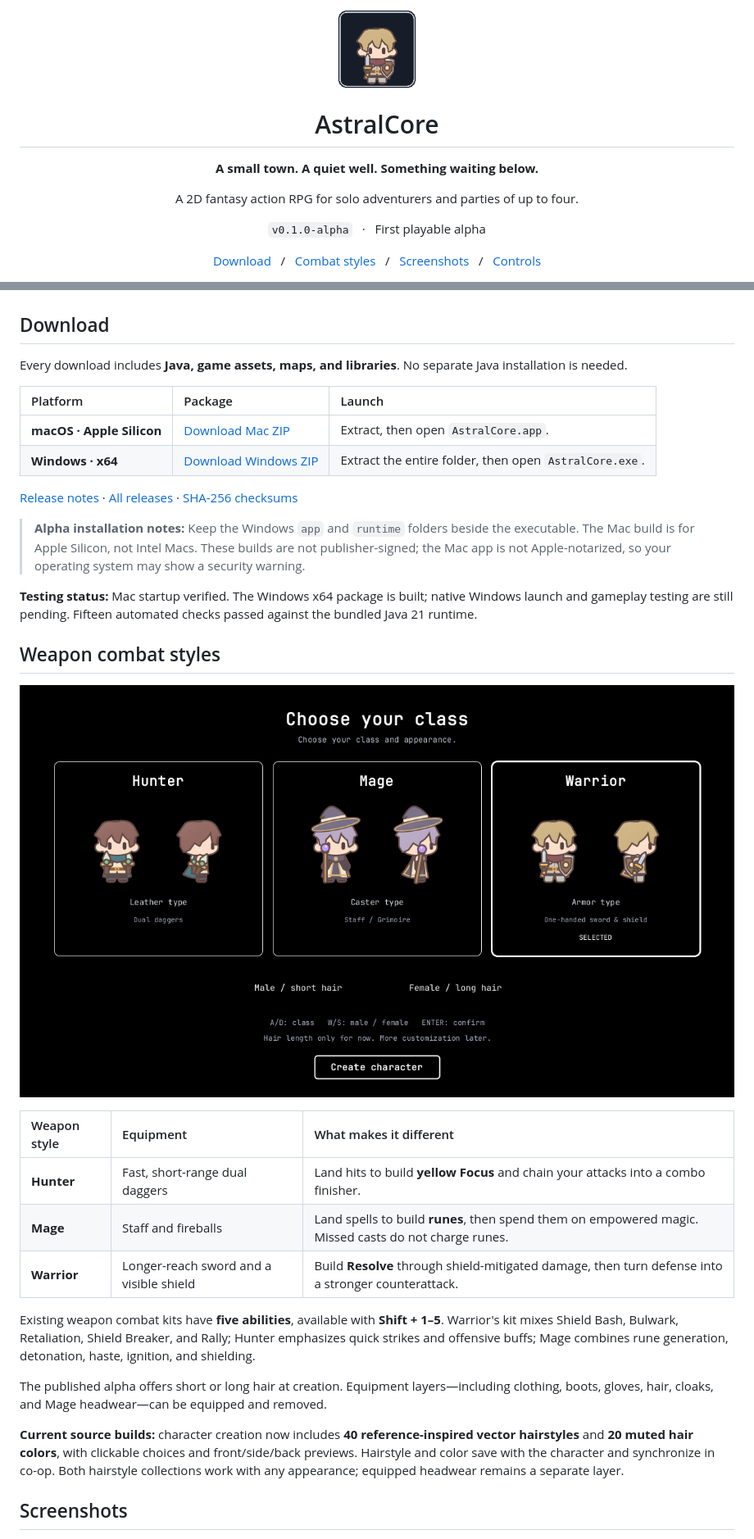
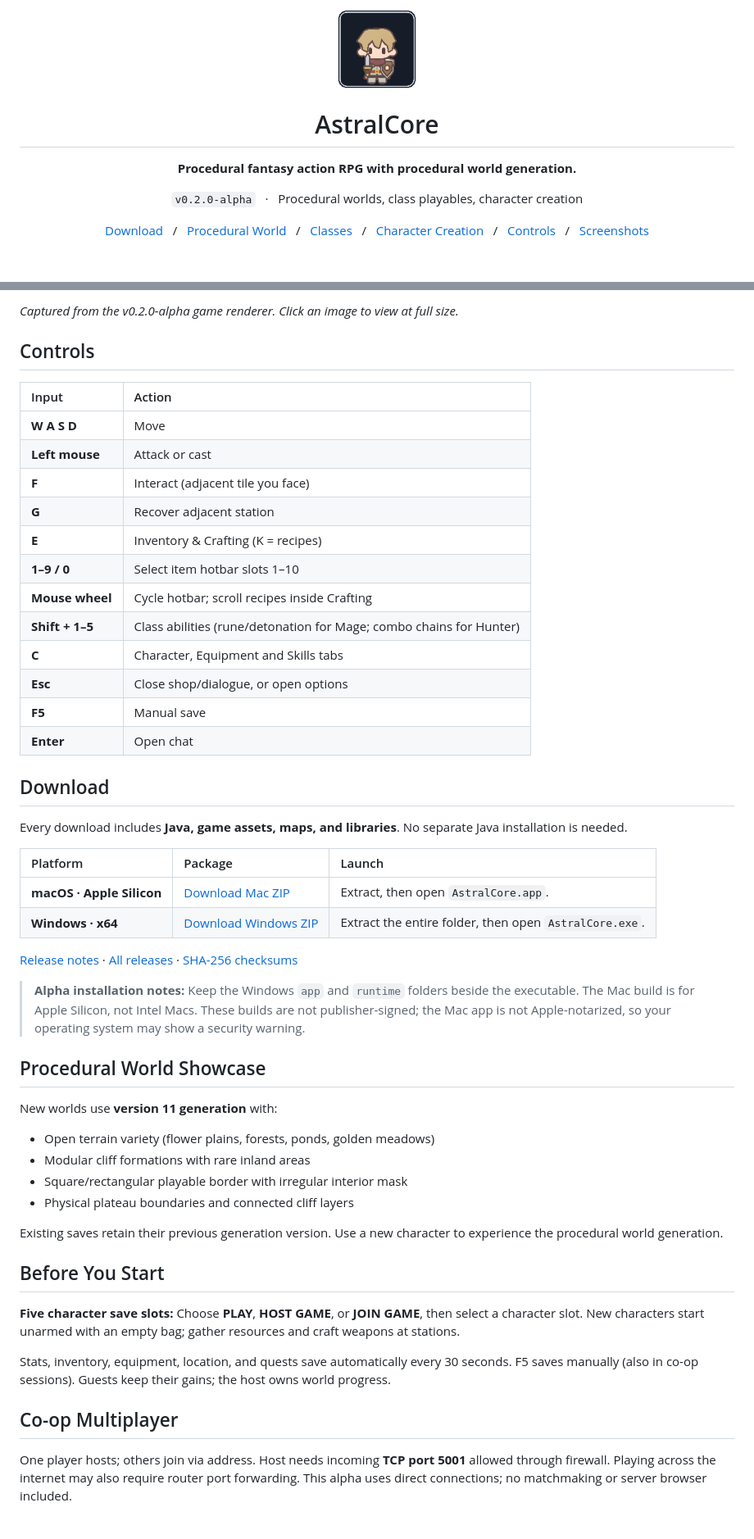
Before and after one commit to Shiroik1/astralCore, a Markdown page: README.md, 2 parts joined by grey strips. Shown at 82% size. GitHub-like rendering; pictures changed too: docs/images/character-creation.png; blank space fills up the shorter version.

Commit message:
v0.2.0-alpha: Procedural world generation, character customization, progression system

```diff
--- a/README.md
+++ b/README.md
@@ -3,12 +3,13 @@
   <h1>AstralCore</h1>
-  <p><strong>A small town. A quiet well. Something waiting below.</strong></p>
-  <p>A 2D fantasy action RPG for solo adventurers and parties of up to four.</p>
-  <p><code>v0.1.0-alpha</code> &nbsp; · &nbsp; First playable alpha</p>
+  <p><strong>Procedural fantasy action RPG with procedural world generation.</strong></p>
+  <p><code>v0.2.0-alpha</code> &nbsp; · &nbsp; Procedural worlds, class playables, character creation</p>
   <p>
     <a href="#download">Download</a> &nbsp; / &nbsp;
-    <a href="#weapon-combat-styles">Combat styles</a> &nbsp; / &nbsp;
-    <a href="#screenshots">Screenshots</a> &nbsp; / &nbsp;
-    <a href="#controls">Controls</a>
+    <a href="#world-generation">Procedural World</a> &nbsp; / &nbsp;
+    <a href="#classes">Classes</a> &nbsp; / &nbsp;
+    <a href="#character-customization">Character Creation</a> &nbsp; / &nbsp;
+    <a href="#controls">Controls</a> &nbsp; / &nbsp;
+    <a href="#screenshots">Screenshots</a>
   </p>
 </div>
 
@@ -30,3 +116,21 @@ This alpha is built around that complete, repeatable loop. It is a small adventu
+*Captured from the v0.2.0-alpha game renderer. Click an image to view at full size.*
+
+## Controls
+
+| Input | Action |
+| :--- | :--- |
+| **W A S D** | Move |
+| **Left mouse** | Attack or cast |
+| **F** | Interact (adjacent tile you face) |
+| **G** | Recover adjacent station |
+| **E** | Inventory & Crafting (K = recipes) |
+| **1–9 / 0** | Select item hotbar slots 1–10 |
+| **Mouse wheel** | Cycle hotbar; scroll recipes inside Crafting |
+| **Shift + 1–5** | Class abilities (rune/detonation for Mage; combo chains for Hunter) |
+| **C** | Character, Equipment and Skills tabs |
+| **Esc** | Close shop/dialogue, or open options |
+| **F5** | Manual save |
+| **Enter** | Open chat |
 
 ## Download
 
@@ -41,23 +145,23 @@ Every download includes **Java, game assets, maps, and libraries**. No separate
 
 > **Alpha installation notes:** Keep the Windows `app` and `runtime` folders beside the executable. The Mac build is for Apple Silicon, not Intel Macs. These builds are not publisher-signed; the Mac app is not Apple-notarized, so your operating system may show a security warning.
 
-**Testing status:** Mac startup verified. The Windows x64 package is built; native Windows launch and gameplay testing are still pending. Fifteen automated checks passed against the bundled Java 21 runtime.
+## Procedural World Showcase
 
-## Weapon combat styles
+New worlds use **version 11 generation** with:
+- Open terrain variety (flower plains, forests, ponds, golden meadows)
+- Modular cliff formations with rare inland areas
+- Square/rectangular playable border with irregular interior mask
+- Physical plateau boundaries and connected cliff layers
 
-![The character creation screen shows Hunter, Mage, and Warrior, with male and female appearance choices.](docs/images/character-creation.png)
+Existing saves retain their previous generation version. Use a new character to experience the procedural world generation.
 
-| Weapon style | Equipment | What makes it different |
-| :--- | :--- | :--- |
-| **Hunter** | Fast, short-range dual daggers | Land hits to build **yellow Focus** and chain your attacks into a combo finisher. |
-| **Mage** | Staff and fireballs | Land spells to build **runes**, then spend them on empowered magic. Missed casts do not charge runes. |
-| **Warrior** | Longer-reach sword and a visible shield | Build **Resolve** through shield-mitigated damage, then turn defense into a stronger counterattack. |
+## Before You Start
 
-Existing weapon combat kits have **five abilities**, available with **Shift + 1–5**. Warrior's kit mixes Shield Bash, Bulwark, Retaliation, Shield Breaker, and Rally; Hunter emphasizes quick strikes and offensive buffs; Mage combines rune generation, detonation, haste, ignition, and shielding.
+**Five character save slots:** Choose **PLAY**, **HOST GAME**, or **JOIN GAME**, then select a character slot. New characters start unarmed with an empty bag; gather resources and craft weapons at stations.
 
-The published alpha offers short or long hair at creation. Equipment layers—including clothing, boots, gloves, hair, cloaks, and Mage headwear—can be equipped and removed.
+Stats, inventory, equipment, location, and quests save automatically every 30 seconds. F5 saves manually (also in co-op sessions). Guests keep their gains; the host owns world progress.
 
-**Current source builds:** character creation now includes **40 reference-inspired vector hairstyles** and **20 muted hair colors**, with clickable choices and front/side/back previews. Hairstyle and color save with the character and synchronize in co-op. Both hairstyle collections work with any appearance; equipped headwear remains a separate layer.
+## Co-op Multiplayer
 
-## Screenshots
+One player hosts; others join via address. Host needs incoming **TCP port 5001** allowed through firewall. Playing across the internet may also require router port forwarding. This alpha uses direct connections; no matchmaking or server browser included.
 
```
Also changed, not shown: other parts of README.md (+101 -133 lines), docs/releases/v0.2.0-alpha.md (added, +89 -0 lines), 4 other files.
